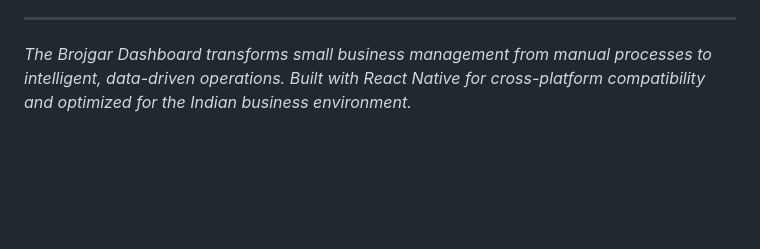
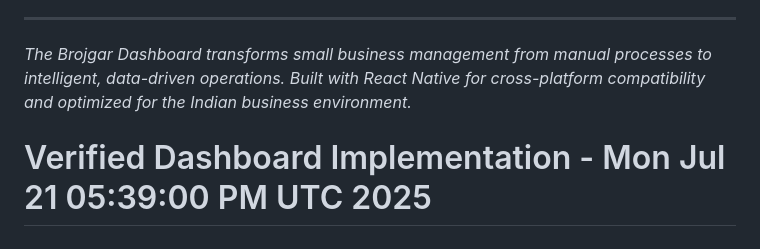
Before and after one commit to operman-code/app-brojgar, a Markdown page: DASHBOARD_README.md, the part around the change. Rendered like a GitHub page; blank space fills up the shorter version.

```diff
--- a/DASHBOARD_README.md
+++ b/DASHBOARD_README.md
@@ -192,3 +192,4 @@ The dashboard includes realistic sample data representing a typical small busine
 ---
 
 *The Brojgar Dashboard transforms small business management from manual processes to intelligent, data-driven operations. Built with React Native for cross-platform compatibility and optimized for the Indian business environment.*
+# Verified Dashboard Implementation - Mon Jul 21 05:39:00 PM UTC 2025
```
